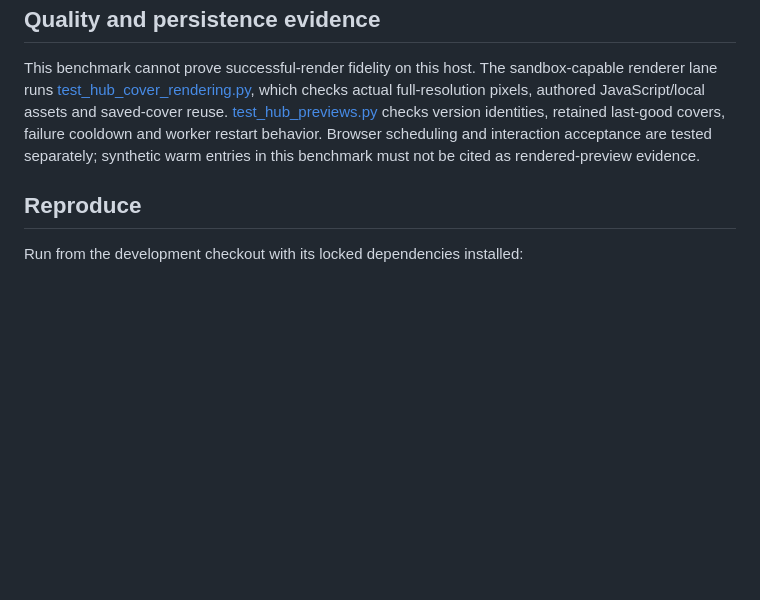
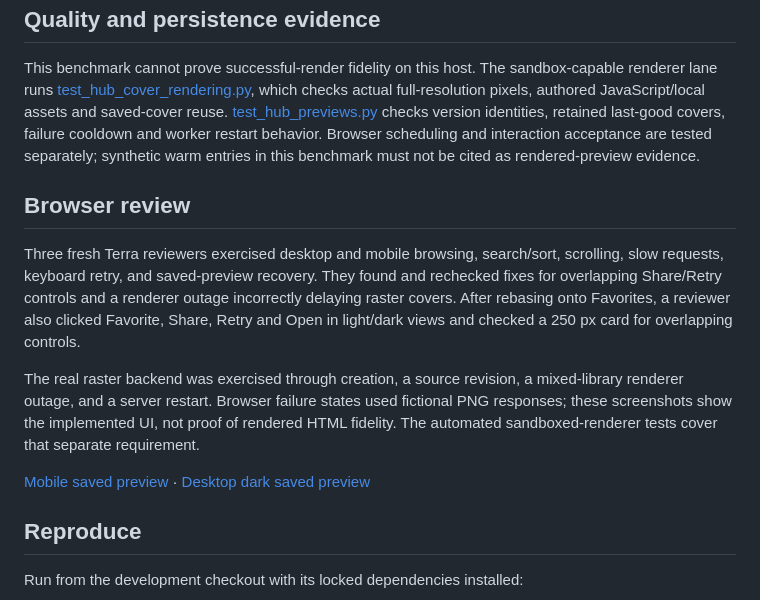
Before and after one commit to kaiketsu-labs/artifact-studio, a Markdown page: docs/performance/library-preview-results.md, the part around the change. Drawn GitHub-style; blank space fills up the shorter version.

Commit message:
docs: record independent library preview user reviews

```diff
--- a/docs/performance/library-preview-results.md
+++ b/docs/performance/library-preview-results.md
@@ -51,6 +51,14 @@ Request-scoped reuse of legacy presentation summaries avoids duplicate discovery
 
 This benchmark cannot prove successful-render fidelity on this host. The sandbox-capable renderer lane runs [test_hub_cover_rendering.py](../../tests/test_hub_cover_rendering.py), which checks actual full-resolution pixels, authored JavaScript/local assets and saved-cover reuse. [test_hub_previews.py](../../tests/test_hub_previews.py) checks version identities, retained last-good covers, failure cooldown and worker restart behavior. Browser scheduling and interaction acceptance are tested separately; synthetic warm entries in this benchmark must not be cited as rendered-preview evidence.
 
+## Browser review
+
+Three fresh Terra reviewers exercised desktop and mobile browsing, search/sort, scrolling, slow requests, keyboard retry, and saved-preview recovery. They found and rechecked fixes for overlapping Share/Retry controls and a renderer outage incorrectly delaying raster covers. After rebasing onto Favorites, a reviewer also clicked Favorite, Share, Retry and Open in light/dark views and checked a 250 px card for overlapping controls.
+
+The real raster backend was exercised through creation, a source revision, a mixed-library renderer outage, and a server restart. Browser failure states used fictional PNG responses; these screenshots show the implemented UI, not proof of rendered HTML fidelity. The automated sandboxed-renderer tests cover that separate requirement.
+
+[Mobile saved preview](screenshots/library-mobile.png) · [Desktop dark saved preview](screenshots/library-desktop-dark.png)
+
 ## Reproduce
 
 Run from the development checkout with its locked dependencies installed:
```
Also changed, not shown: docs/performance/screenshots/library-desktop-dark.png (added), docs/performance/screenshots/library-mobile.png (added).
